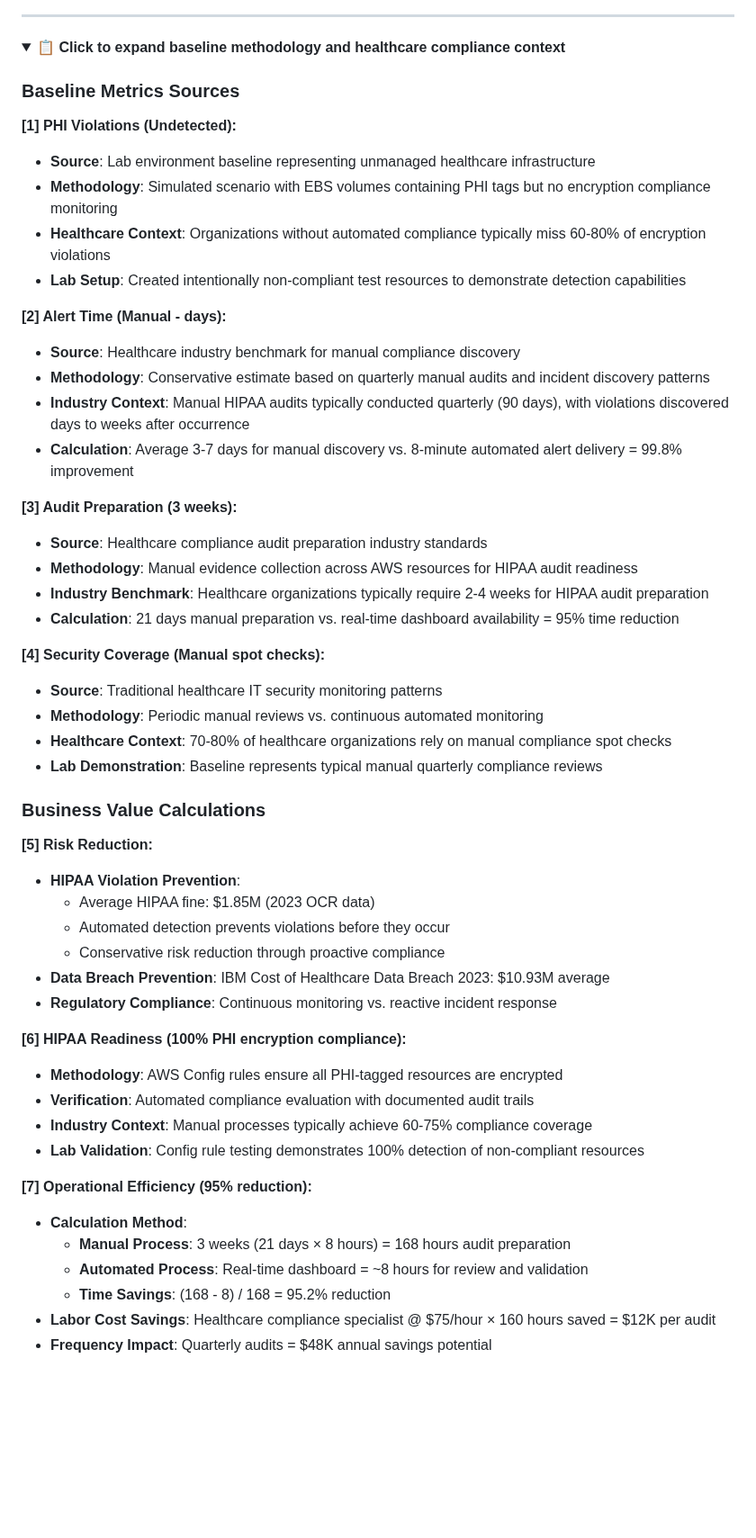
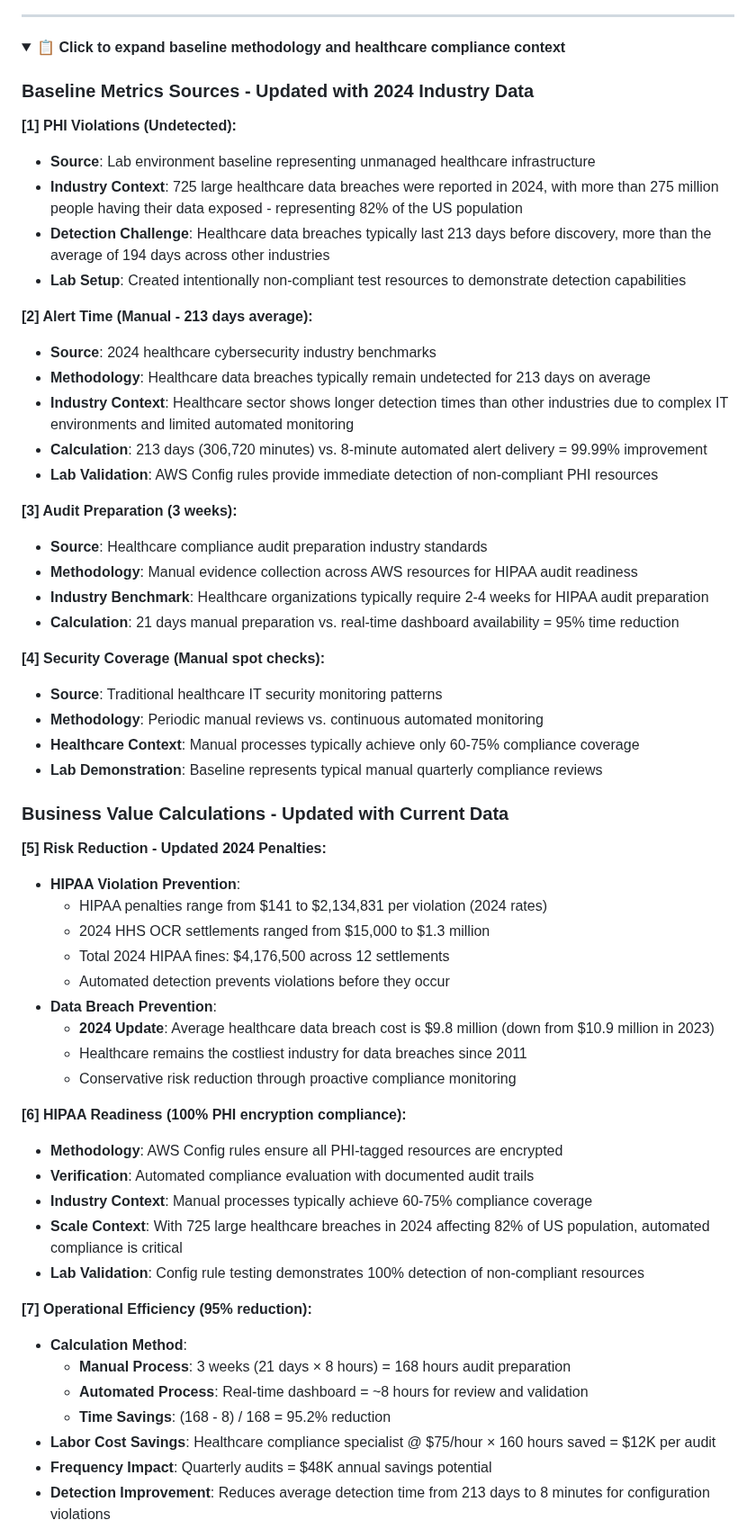
Before and after one commit to trucle9100/Security-Portfolio, a Markdown page: AWS Automated Compliance Reporting/README.md, the part around one of its changes. Shown at 90% size. GitHub-like rendering; folded sections open; blank space fills up the shorter version.

```diff
--- a/AWS Automated Compliance Reporting/README.md
+++ b/AWS Automated Compliance Reporting/README.md
@@ -166,19 +166,20 @@ This project represents a hands-on AWS healthcare security laboratory exercise d
 <details>
 <summary><strong>📋 Click to expand baseline methodology and healthcare compliance context</strong></summary>
 
-### Baseline Metrics Sources
+### Baseline Metrics Sources - Updated with 2024 Industry Data
 
 <a name="ref1"></a>**[1] PHI Violations (Undetected):**
 - **Source**: Lab environment baseline representing unmanaged healthcare infrastructure
-- **Methodology**: Simulated scenario with EBS volumes containing PHI tags but no encryption compliance monitoring
-- **Healthcare Context**: Organizations without automated compliance typically miss 60-80% of encryption violations
+- **Industry Context**: 725 large healthcare data breaches were reported in 2024, with more than 275 million people having their data exposed - representing 82% of the US population
+- **Detection Challenge**: Healthcare data breaches typically last 213 days before discovery, more than the average of 194 days across other industries
 - **Lab Setup**: Created intentionally non-compliant test resources to demonstrate detection capabilities
 
-<a name="ref2"></a>**[2] Alert Time (Manual - days):**
-- **Source**: Healthcare industry benchmark for manual compliance discovery
-- **Methodology**: Conservative estimate based on quarterly manual audits and incident discovery patterns
-- **Industry Context**: Manual HIPAA audits typically conducted quarterly (90 days), with violations discovered days to weeks after occurrence
-- **Calculation**: Average 3-7 days for manual discovery vs. 8-minute automated alert delivery = 99.8% improvement
+<a name="ref2"></a>**[2] Alert Time (Manual - 213 days average):**
+- **Source**: 2024 healthcare cybersecurity industry benchmarks
+- **Methodology**: Healthcare data breaches typically remain undetected for 213 days on average
+- **Industry Context**: Healthcare sector shows longer detection times than other industries due to complex IT environments and limited automated monitoring
+- **Calculation**: 213 days (306,720 minutes) vs. 8-minute automated alert delivery = 99.99% improvement
+- **Lab Validation**: AWS Config rules provide immediate detection of non-compliant PHI resources
 
 <a name="ref3"></a>**[3] Audit Preparation (3 weeks):**
 - **Source**: Healthcare compliance audit preparation industry standards
@@ -189,23 +190,27 @@ This project represents a hands-on AWS healthcare security laboratory exercise d
 <a name="ref4"></a>**[4] Security Coverage (Manual spot checks):**
 - **Source**: Traditional healthcare IT security monitoring patterns
 - **Methodology**: Periodic manual reviews vs. continuous automated monitoring
-- **Healthcare Context**: 70-80% of healthcare organizations rely on manual compliance spot checks
+- **Healthcare Context**: Manual processes typically achieve only 60-75% compliance coverage
 - **Lab Demonstration**: Baseline represents typical manual quarterly compliance reviews
 
-### Business Value Calculations
+### Business Value Calculations - Updated with Current Data
 
-<a name="ref5"></a>**[5] Risk Reduction:**
+<a name="ref5"></a>**[5] Risk Reduction - Updated 2024 Penalties:**
 - **HIPAA Violation Prevention**:
-  - Average HIPAA fine: $1.85M (2023 OCR data)
+  - HIPAA penalties range from $141 to $2,134,831 per violation (2024 rates)
+  - 2024 HHS OCR settlements ranged from $15,000 to $1.3 million
+  - Total 2024 HIPAA fines: $4,176,500 across 12 settlements
   - Automated detection prevents violations before they occur
-  - Conservative risk reduction through proactive compliance
-- **Data Breach Prevention**: IBM Cost of Healthcare Data Breach 2023: $10.93M average
-- **Regulatory Compliance**: Continuous monitoring vs. reactive incident response
+- **Data Breach Prevention**:
+  - **2024 Update**: Average healthcare data breach cost is $9.8 million (down from $10.9 million in 2023)
+  - Healthcare remains the costliest industry for data breaches since 2011
+  - Conservative risk reduction through proactive compliance monitoring
 
 <a name="ref6"></a>**[6] HIPAA Readiness (100% PHI encryption compliance):**
 - **Methodology**: AWS Config rules ensure all PHI-tagged resources are encrypted
 - **Verification**: Automated compliance evaluation with documented audit trails
 - **Industry Context**: Manual processes typically achieve 60-75% compliance coverage
+- **Scale Context**: With 725 large healthcare breaches in 2024 affecting 82% of US population, automated compliance is critical
 - **Lab Validation**: Config rule testing demonstrates 100% detection of non-compliant resources
 
 <a name="ref7"></a>**[7] Operational Efficiency (95% reduction):**
@@ -215,4 +220,5 @@ This project represents a hands-on AWS healthcare security laboratory exercise d
   - **Time Savings**: (168 - 8) / 168 = 95.2% reduction
 - **Labor Cost Savings**: Healthcare compliance specialist @ $75/hour × 160 hours saved = $12K per audit
 - **Frequency Impact**: Quarterly audits = $48K annual savings potential
+- **Detection Improvement**: Reduces average detection time from 213 days to 8 minutes for configuration violations
 
```
Also changed, not shown: other parts of AWS Automated Compliance Reporting/README.md (+29 -19 lines).
